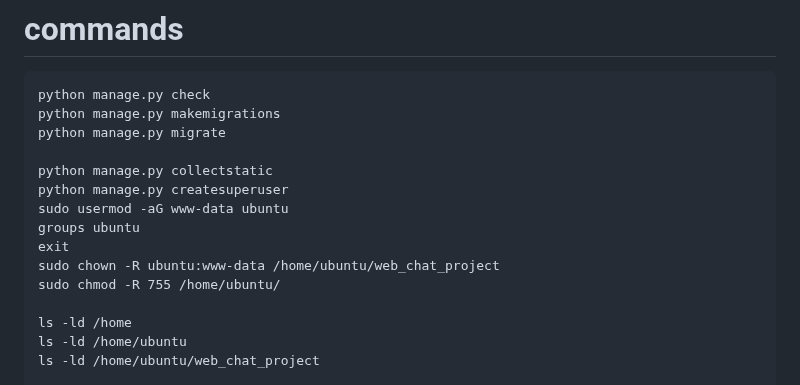
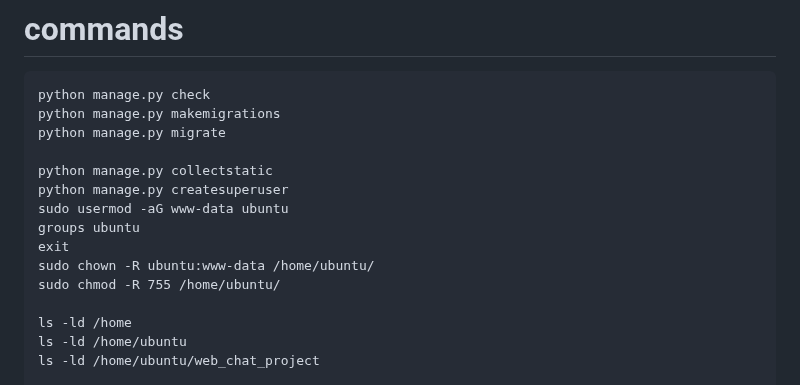
Before and after one commit to alinaveed1983/web_chat_project, a Markdown page: README.md, the part around the change. GitHub-like rendering.

```diff
--- a/README.md
+++ b/README.md
@@ -29,7 +29,7 @@ python manage.py createsuperuser
 sudo usermod -aG www-data ubuntu
 groups ubuntu
 exit
-sudo chown -R ubuntu:www-data /home/ubuntu/web_chat_project
+sudo chown -R ubuntu:www-data /home/ubuntu/
 sudo chmod -R 755 /home/ubuntu/
 
 ls -ld /home
```
